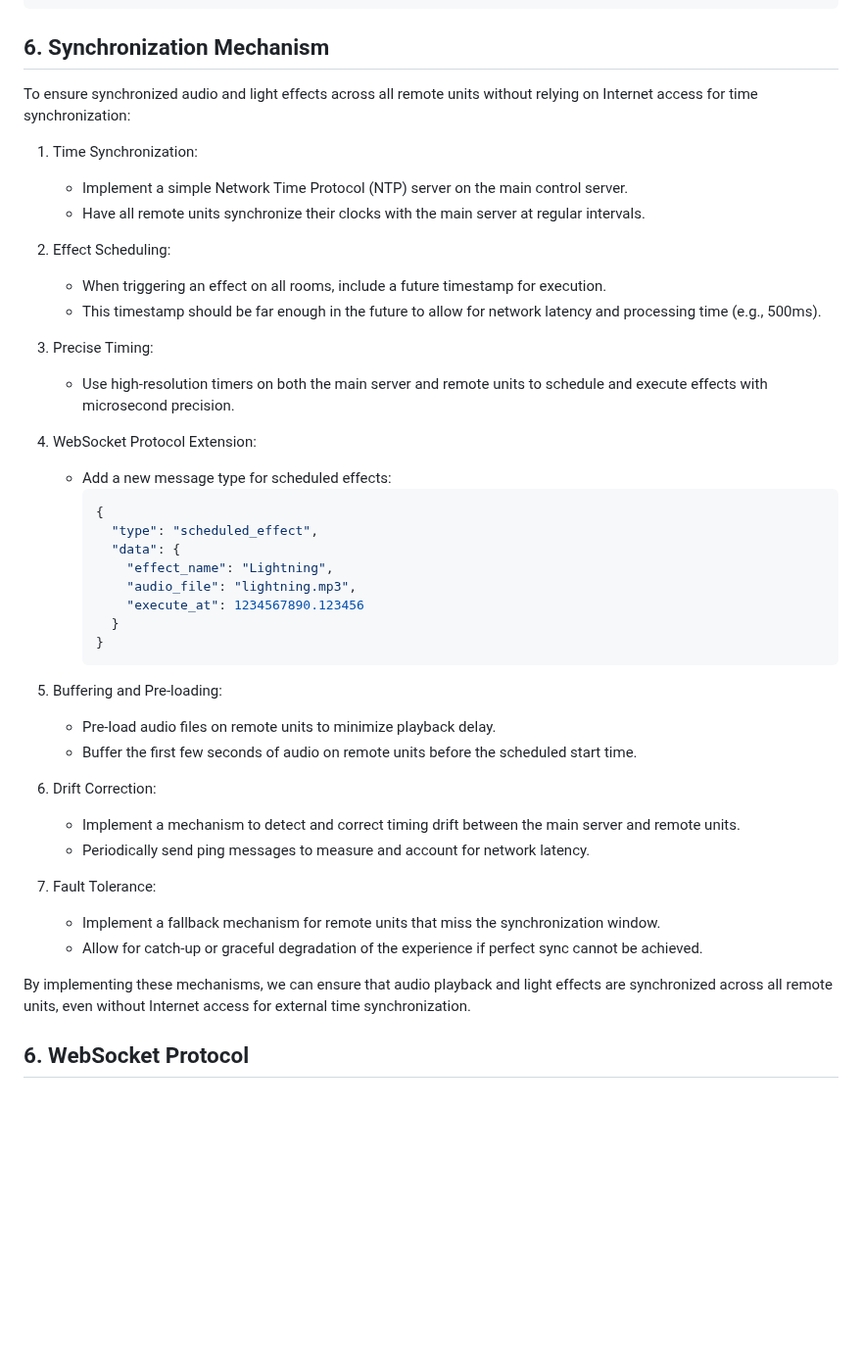
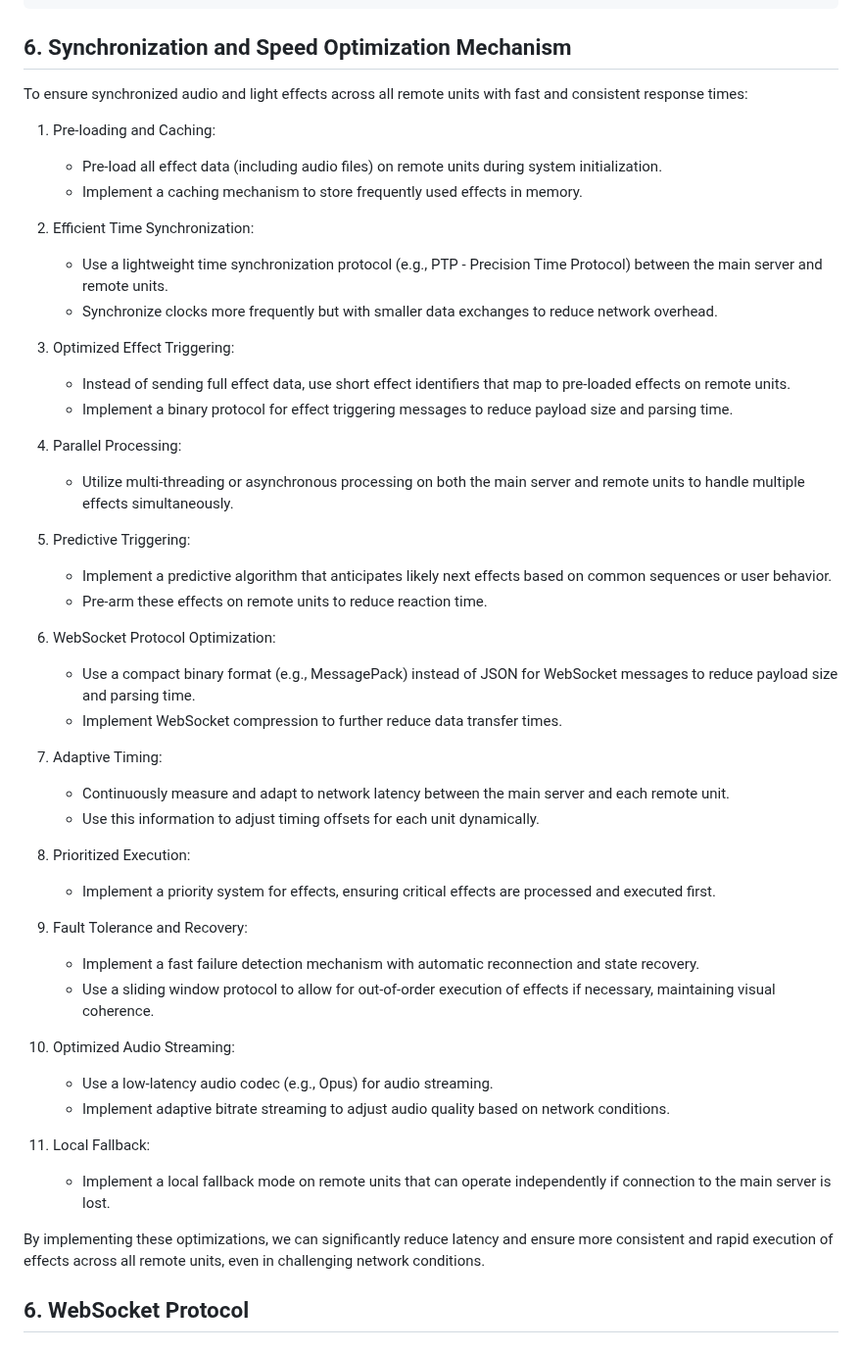
Before and after one commit to Coleslaw3557/lohp-maze, a Markdown page: remote_host_audio_design_spec.md, the part around the change. Shown at 98% size. GitHub-like rendering; blank space fills up the shorter version.

Commit message:
feat: Optimize synchronization and speed for remote audio effects

````diff
--- a/remote_host_audio_design_spec.md
+++ b/remote_host_audio_design_spec.md
@@ -163,47 +163,52 @@ Example response:
 }
 ```
 
-## 6. Synchronization Mechanism
+## 6. Synchronization and Speed Optimization Mechanism
 
-To ensure synchronized audio and light effects across all remote units without relying on Internet access for time synchronization:
+To ensure synchronized audio and light effects across all remote units with fast and consistent response times:
 
-1. Time Synchronization:
-   - Implement a simple Network Time Protocol (NTP) server on the main control server.
-   - Have all remote units synchronize their clocks with the main server at regular intervals.
+1. Pre-loading and Caching:
+   - Pre-load all effect data (including audio files) on remote units during system initialization.
+   - Implement a caching mechanism to store frequently used effects in memory.
 
-2. Effect Scheduling:
-   - When triggering an effect on all rooms, include a future timestamp for execution.
-   - This timestamp should be far enough in the future to allow for network latency and processing time (e.g., 500ms).
+2. Efficient Time Synchronization:
+   - Use a lightweight time synchronization protocol (e.g., PTP - Precision Time Protocol) between the main server and remote units.
+   - Synchronize clocks more frequently but with smaller data exchanges to reduce network overhead.
 
-3. Precise Timing:
-   - Use high-resolution timers on both the main server and remote units to schedule and execute effects with microsecond precision.
+3. Optimized Effect Triggering:
+   - Instead of sending full effect data, use short effect identifiers that map to pre-loaded effects on remote units.
+   - Implement a binary protocol for effect triggering messages to reduce payload size and parsing time.
 
-4. WebSocket Protocol Extension:
-   - Add a new message type for scheduled effects:
-     ```json
-     {
-       "type": "scheduled_effect",
-       "data": {
-         "effect_name": "Lightning",
-         "audio_file": "lightning.mp3",
-         "execute_at": 1234567890.123456
-       }
-     }
-     ```
+4. Parallel Processing:
+   - Utilize multi-threading or asynchronous processing on both the main server and remote units to handle multiple effects simultaneously.
 
-5. Buffering and Pre-loading:
-   - Pre-load audio files on remote units to minimize playback delay.
-   - Buffer the first few seconds of audio on remote units before the scheduled start time.
+5. Predictive Triggering:
+   - Implement a predictive algorithm that anticipates likely next effects based on common sequences or user behavior.
+   - Pre-arm these effects on remote units to reduce reaction time.
 
-6. Drift Correction:
-   - Implement a mechanism to detect and correct timing drift between the main server and remote units.
-   - Periodically send ping messages to measure and account for network latency.
+6. WebSocket Protocol Optimization:
+   - Use a compact binary format (e.g., MessagePack) instead of JSON for WebSocket messages to reduce payload size and parsing time.
+   - Implement WebSocket compression to further reduce data transfer times.
 
-7. Fault Tolerance:
-   - Implement a fallback mechanism for remote units that miss the synchronization window.
-   - Allow for catch-up or graceful degradation of the experience if perfect sync cannot be achieved.
+7. Adaptive Timing:
+   - Continuously measure and adapt to network latency between the main server and each remote unit.
+   - Use this information to adjust timing offsets for each unit dynamically.
 
-By implementing these mechanisms, we can ensure that audio playback and light effects are synchronized across all remote units, even without Internet access for external time synchronization.
+8. Prioritized Execution:
+   - Implement a priority system for effects, ensuring critical effects are processed and executed first.
+
+9. Fault Tolerance and Recovery:
+   - Implement a fast failure detection mechanism with automatic reconnection and state recovery.
+   - Use a sliding window protocol to allow for out-of-order execution of effects if necessary, maintaining visual coherence.
+
+10. Optimized Audio Streaming:
+    - Use a low-latency audio codec (e.g., Opus) for audio streaming.
+    - Implement adaptive bitrate streaming to adjust audio quality based on network conditions.
+
+11. Local Fallback:
+    - Implement a local fallback mode on remote units that can operate independently if connection to the main server is lost.
+
+By implementing these optimizations, we can significantly reduce latency and ensure more consistent and rapid execution of effects across all remote units, even in challenging network conditions.
 
 ## 6. WebSocket Protocol
 
````
